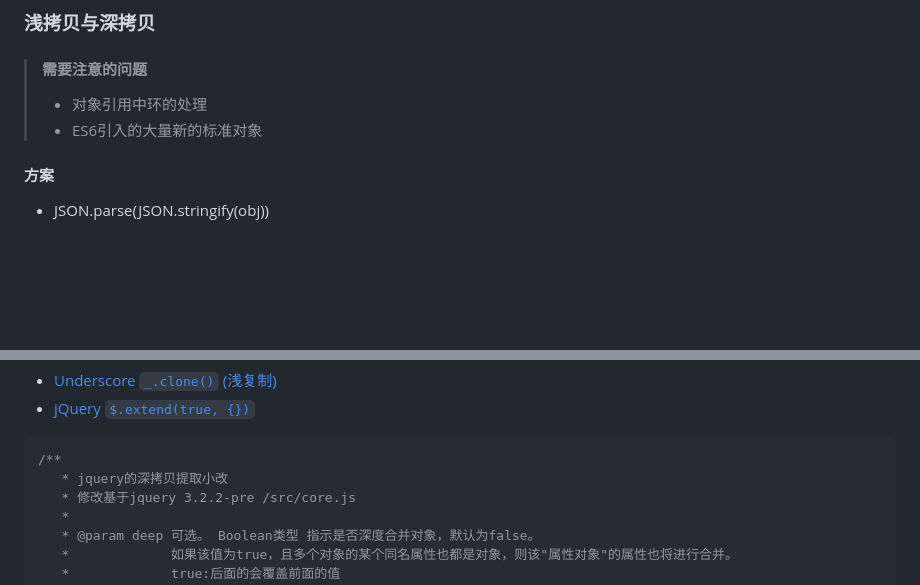
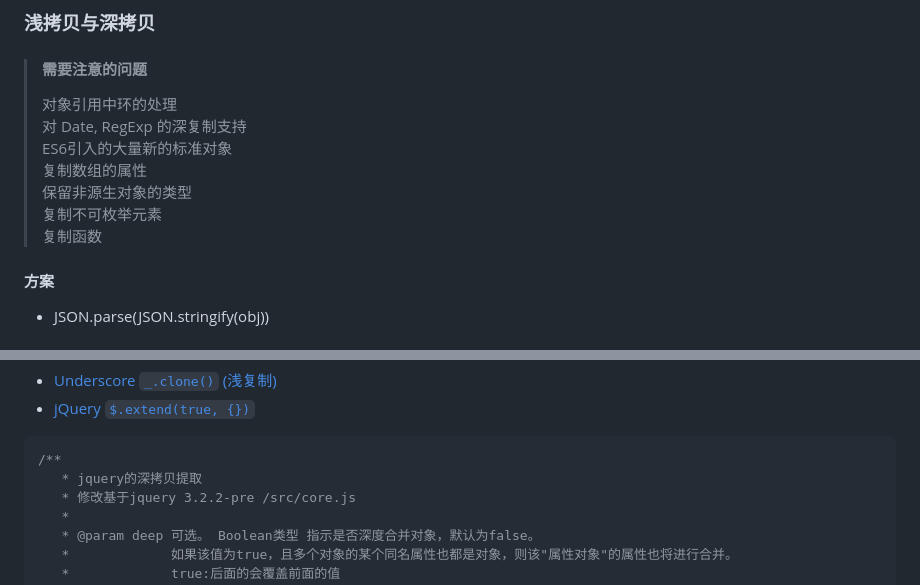
Before and after one commit to mrzhao1129/myBlog, a Markdown page: JS/浅拷贝与深拷贝.md, 2 parts joined by grey strips. GitHub-like rendering; blank space fills up the shorter version.

````diff
--- a/JS/浅拷贝与深拷贝.md
+++ b/JS/浅拷贝与深拷贝.md
@@ -1,7 +1,12 @@
 ### 浅拷贝与深拷贝
 > #### 需要注意的问题
-> * 对象引用中环的处理
-> * ES6引入的大量新的标准对象
+>对象引用中环的处理
+>对 Date, RegExp 的深复制支持
+>ES6引入的大量新的标准对象
+>复制数组的属性
+>保留非源生对象的类型
+>复制不可枚举元素
+>复制函数
 
 #### 方案
 * JSON.parse(JSON.stringify(obj))
@@ -24,7 +29,7 @@
 * [jQuery `$.extend(true, {})`](https://github.com/jquery/jquery/blob/1472290917f17af05e98007136096784f9051fab/src/core.js#L121)
 ```javascript
 /**
-   * jquery的深拷贝提取小改
+   * jquery的深拷贝提取
    * 修改基于jquery 3.2.2-pre /src/core.js
    *
    * @param deep 可选。 Boolean类型 指示是否深度合并对象，默认为false。
````
Also changed, not shown: other parts of JS/浅拷贝与深拷贝.md (+1 -1 lines), README.md (+1 -0 lines), canvas/点线随动.md (added, +8 -0 lines), canvas/image/点线随动.PNG (added), 3 other files.
